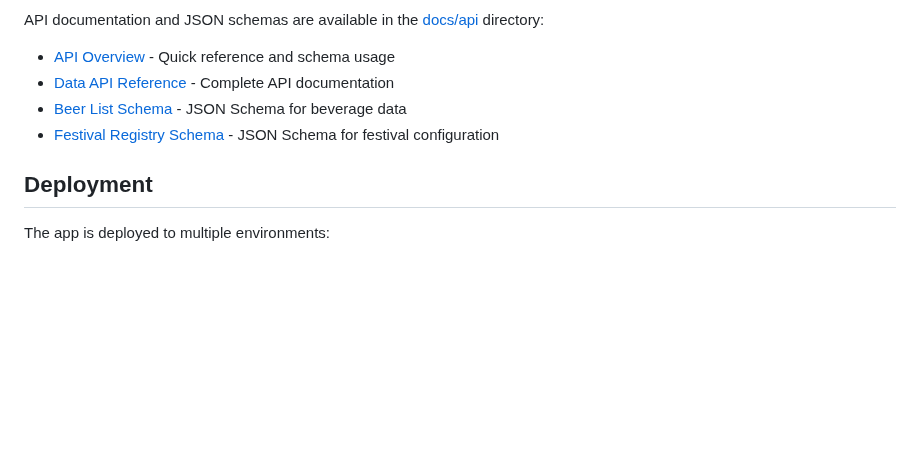
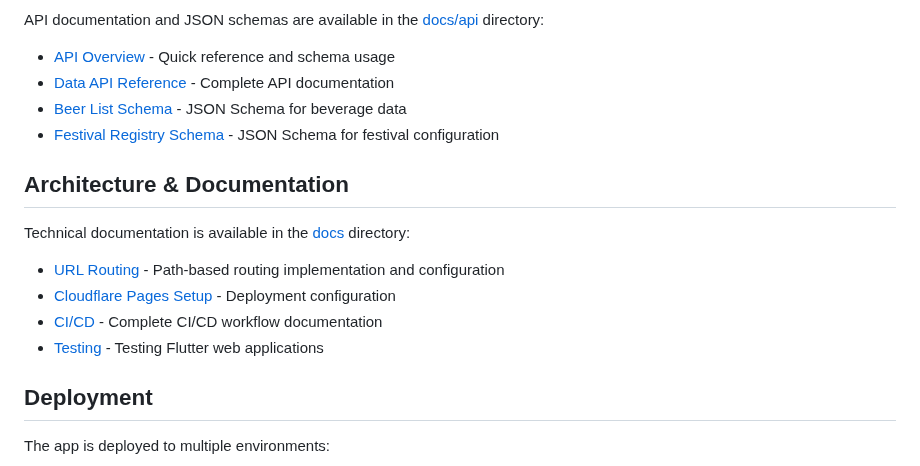
Before and after one commit to richardthe3rd/cambridge-beer-festival-app, a Markdown page: README.md, the part around the change. GitHub-like rendering; blank space fills up the shorter version.

```diff
--- a/README.md
+++ b/README.md
@@ -137,6 +137,15 @@ API documentation and JSON schemas are available in the [docs/api](docs/api/) di
 - [Beer List Schema](docs/api/beer-list-schema.json) - JSON Schema for beverage data
 - [Festival Registry Schema](docs/api/festival-registry-schema.json) - JSON Schema for festival configuration
 
+## Architecture & Documentation
+
+Technical documentation is available in the [docs](docs/) directory:
+
+- [URL Routing](docs/URL_ROUTING.md) - Path-based routing implementation and configuration
+- [Cloudflare Pages Setup](docs/CLOUDFLARE_PAGES_SETUP.md) - Deployment configuration
+- [CI/CD](docs/CICD.md) - Complete CI/CD workflow documentation
+- [Testing](docs/TESTING_FLUTTER_WEB.md) - Testing Flutter web applications
+
 ## Deployment
 
 The app is deployed to multiple environments:
```
Also changed, not shown: docs/URL_ROUTING.md (added, +70 -0 lines).
